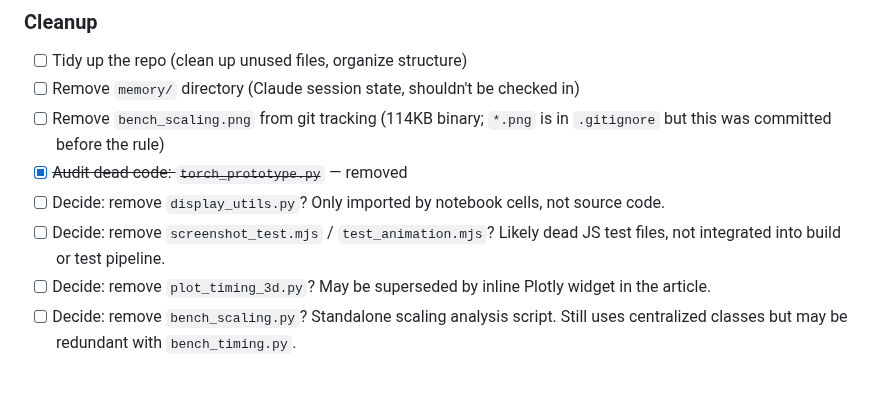
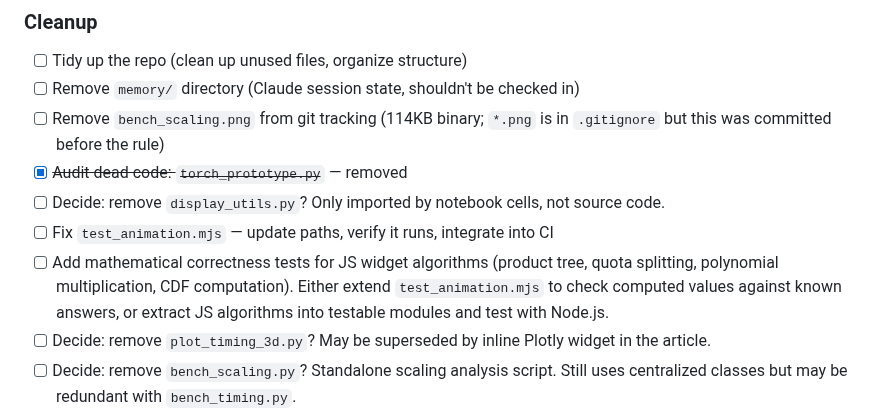
Before and after one commit to timvieira/conditional-poisson-sampling, a Markdown page: TODO.md, the part around the change. GitHub-like rendering; blank space fills up the shorter version.

Commit message:
Add TODOs: fix JS animation tests, add math correctness tests for widgets
Co-Authored-By: Claude Opus 4.6 (1M context) <noreply@anthropic.com>

```diff
--- a/TODO.md
+++ b/TODO.md
@@ -94,7 +94,8 @@
 - [ ] Remove `bench_scaling.png` from git tracking (114KB binary; `*.png` is in `.gitignore` but this was committed before the rule)
 - [x] ~~Audit dead code: `torch_prototype.py`~~ — removed
 - [ ] Decide: remove `display_utils.py`? Only imported by notebook cells, not source code.
-- [ ] Decide: remove `screenshot_test.mjs` / `test_animation.mjs`? Likely dead JS test files, not integrated into build or test pipeline.
+- [ ] Fix `test_animation.mjs` — update paths, verify it runs, integrate into CI
+- [ ] Add mathematical correctness tests for JS widget algorithms (product tree, quota splitting, polynomial multiplication, CDF computation). Either extend `test_animation.mjs` to check computed values against known answers, or extract JS algorithms into testable modules and test with Node.js.
 - [ ] Decide: remove `plot_timing_3d.py`? May be superseded by inline Plotly widget in the article.
 - [ ] Decide: remove `bench_scaling.py`? Standalone scaling analysis script. Still uses centralized classes but may be redundant with `bench_timing.py`.
 - [ ] Delete stale branches
```
